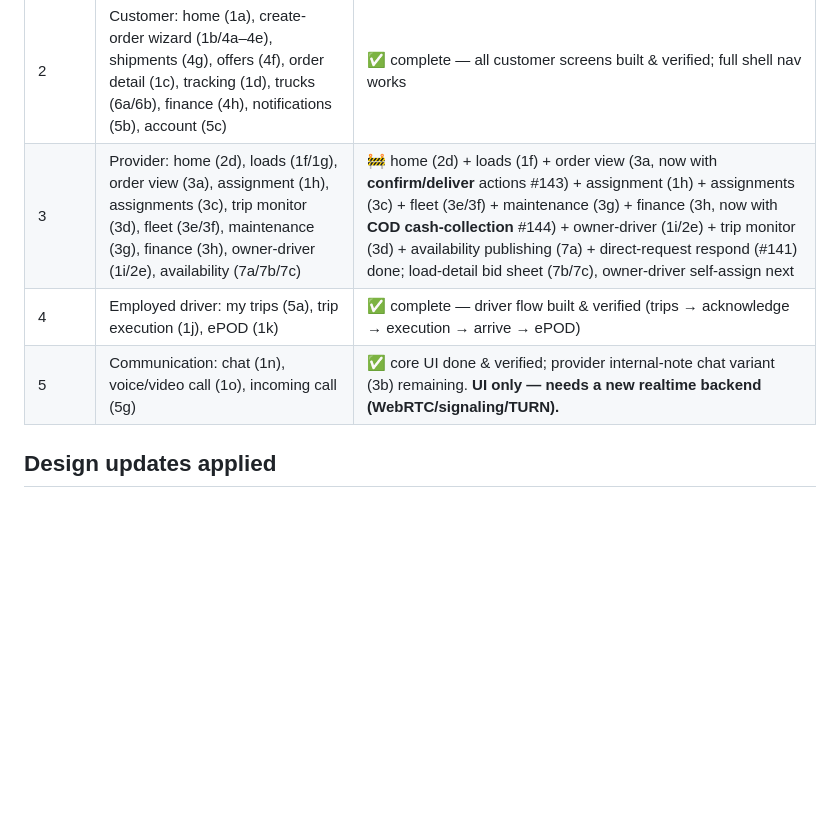
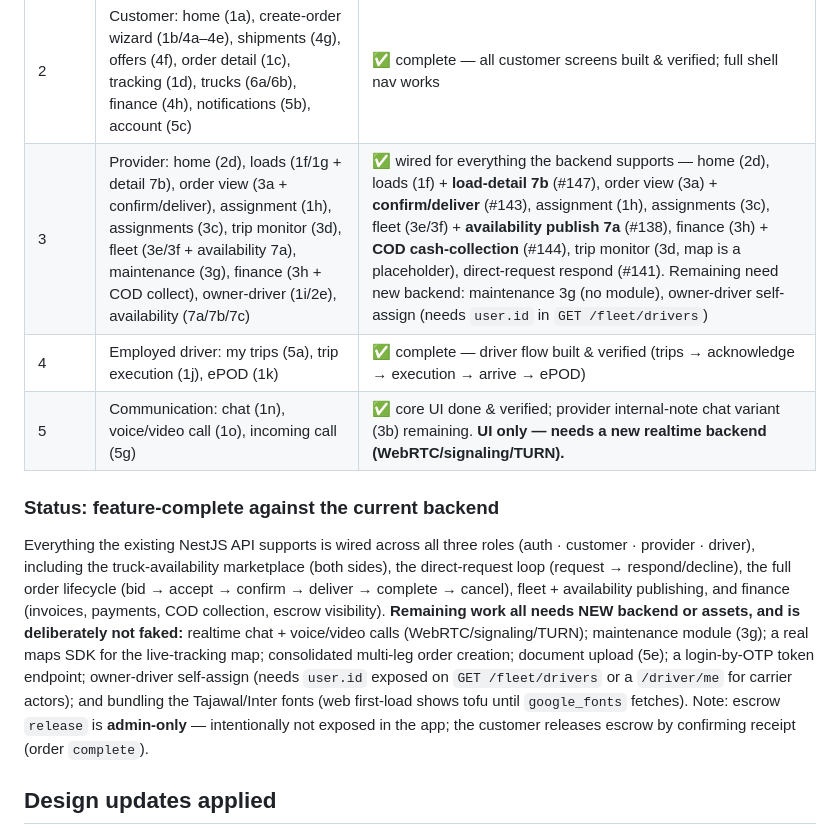
Before and after one commit to wa1eeed/nqlah-logistic, a Markdown page: docs/mobile/BUILD.md, the part around the change. Rendered like a GitHub page; blank space fills up the shorter version.

Commit message:
docs(mobile): mark app feature-complete against current backend
Records the escrow visibility (#146) and load-detail 7b (#147) slices,
marks phase 3 wired for everything the backend supports, and documents
the remaining work that needs new backend/assets (chat/calls, maintenance,
maps SDK, consolidated create, doc upload, owner-driver self-assign, fonts).

Co-Authored-By: Claude Opus 4.8 <noreply@anthropic.com>

```diff
--- a/docs/mobile/BUILD.md
+++ b/docs/mobile/BUILD.md
@@ -226,9 +226,22 @@ assets/
 | 0 | Design system (tokens, theme, components, icons, gallery) | ✅ merged (#101) |
 | 1 | Shell + auth: login (2c), OTP (5d), register (1l/1m/5e/5f), per-role nav (2a) | ✅ merged (#102, #103) |
 | 2 | Customer: home (1a), create-order wizard (1b/4a–4e), shipments (4g), offers (4f), order detail (1c), tracking (1d), trucks (6a/6b), finance (4h), notifications (5b), account (5c) | ✅ complete — all customer screens built & verified; full shell nav works |
-| 3 | Provider: home (2d), loads (1f/1g), order view (3a), assignment (1h), assignments (3c), trip monitor (3d), fleet (3e/3f), maintenance (3g), finance (3h), owner-driver (1i/2e), availability (7a/7b/7c) | 🚧 home (2d) + loads (1f) + order view (3a, now with **confirm/deliver** actions #143) + assignment (1h) + assignments (3c) + fleet (3e/3f) + maintenance (3g) + finance (3h, now with **COD cash-collection** #144) + owner-driver (1i/2e) + trip monitor (3d) + availability publishing (7a) + direct-request respond (#141) done; load-detail bid sheet (7b/7c), owner-driver self-assign next |
+| 3 | Provider: home (2d), loads (1f/1g + detail 7b), order view (3a + confirm/deliver), assignment (1h), assignments (3c), trip monitor (3d), fleet (3e/3f + availability 7a), maintenance (3g), finance (3h + COD collect), owner-driver (1i/2e), availability (7a/7b/7c) | ✅ wired for everything the backend supports — home (2d), loads (1f) + **load-detail 7b** (#147), order view (3a) + **confirm/deliver** (#143), assignment (1h), assignments (3c), fleet (3e/3f) + **availability publish 7a** (#138), finance (3h) + **COD cash-collection** (#144), trip monitor (3d, map is a placeholder), direct-request respond (#141). Remaining need new backend: maintenance 3g (no module), owner-driver self-assign (needs `user.id` in `GET /fleet/drivers`) |
 | 4 | Employed driver: my trips (5a), trip execution (1j), ePOD (1k) | ✅ complete — driver flow built & verified (trips → acknowledge → execution → arrive → ePOD) |
 | 5 | Communication: chat (1n), voice/video call (1o), incoming call (5g) | ✅ core UI done & verified; provider internal-note chat variant (3b) remaining. **UI only — needs a new realtime backend (WebRTC/signaling/TURN).** |
+
+### Status: feature-complete against the current backend
+Everything the existing NestJS API supports is wired across all three roles (auth · customer ·
+provider · driver), including the truck-availability marketplace (both sides), the direct-request
+loop (request → respond/decline), the full order lifecycle (bid → accept → confirm → deliver →
+complete → cancel), fleet + availability publishing, and finance (invoices, payments, COD
+collection, escrow visibility). **Remaining work all needs NEW backend or assets, and is deliberately
+not faked:** realtime chat + voice/video calls (WebRTC/signaling/TURN); maintenance module (3g); a
+real maps SDK for the live-tracking map; consolidated multi-leg order creation; document upload (5e);
+a login-by-OTP token endpoint; owner-driver self-assign (needs `user.id` exposed on `GET /fleet/drivers`
+or a `/driver/me` for carrier actors); and bundling the Tajawal/Inter fonts (web first-load shows tofu
+until `google_fonts` fetches). Note: escrow `release` is **admin-only** — intentionally not exposed in
+the app; the customer releases escrow by confirming receipt (order `complete`).
 
 ## Design updates applied
 - **Addendum 01** ([`design/HANDOFF-ADDENDUM-01.md`](design/HANDOFF-ADDENDUM-01.md)) —
```
